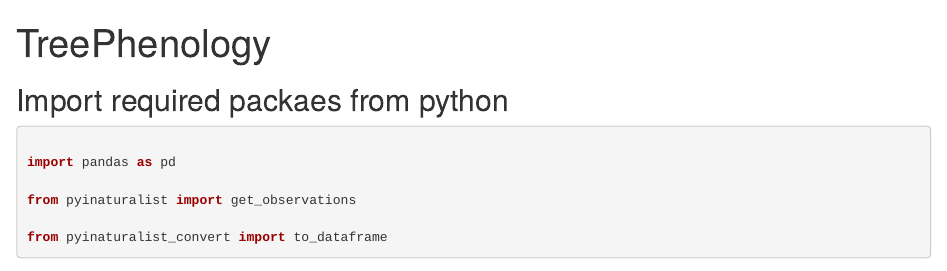
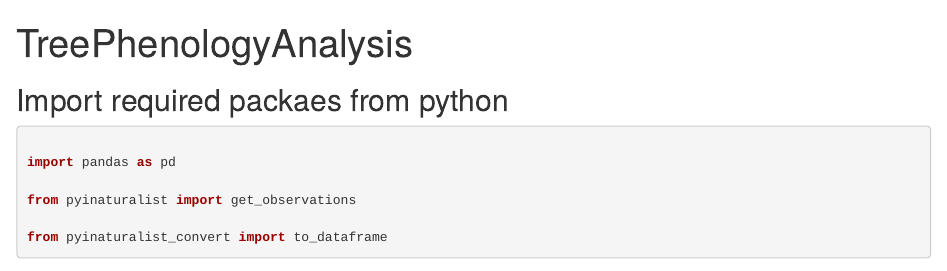
Before and after one commit to ZekeMarshall/TreePhenologyAnalysis, an R Markdown document (TreePhenologyAnalysis.Rmd): the page in a window 1100 px wide, from its top. Rendered offline with R 4.5, knitr and Pandoc, with nearby package versions; some code elsewhere in the file could not run offline.

Commit message:
Unifying names

```diff
--- a/TreePhenology.Rmd
+++ b/TreePhenologyAnalysis.Rmd
@@ -1,5 +1,5 @@
 ---
-title: "TreePhenology"
+title: "TreePhenologyAnalysis"
 output: html_document
 ---
 
```
